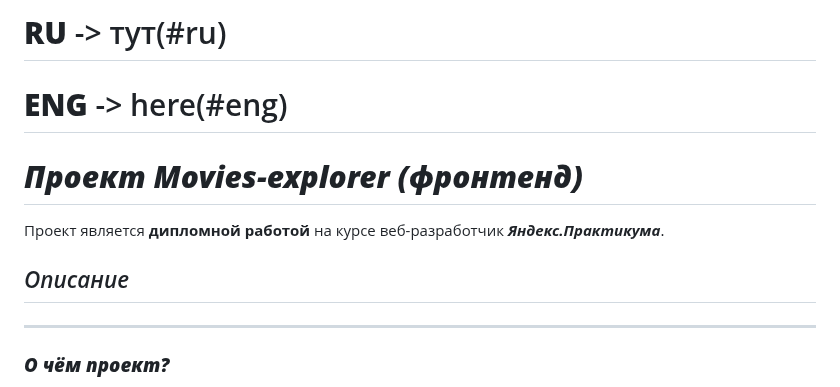
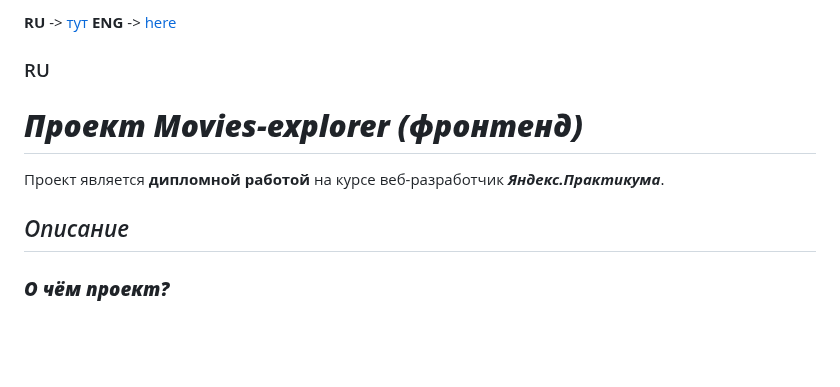
Before and after one commit to VKharlakov/movies-explorer-frontend, a Markdown page: README.md, the part around one of its changes. GitHub-like rendering; blank space fills up the shorter version.

```diff
--- a/README.md
+++ b/README.md
@@ -1,9 +1,9 @@
-# **RU** -> тут(#ru)
-# **ENG** -> here(#eng)
+**RU** -> [тут](#ru)
+**ENG** -> [here](#eng)
+### RU
 # ***Проект Movies-explorer (фронтенд)***
 Проект является **дипломной работой** на курсе веб-разработчик ***Яндекс.Практикума***.
 ## *Описание*
-----
 ### ***О чём проект?***
 
 Данное вэб-приложение является сайтом-портфолио и мини-кинопоиском, открывающимся после регистрации.
```
Also changed, not shown: other parts of README.md (+1 -12 lines).
